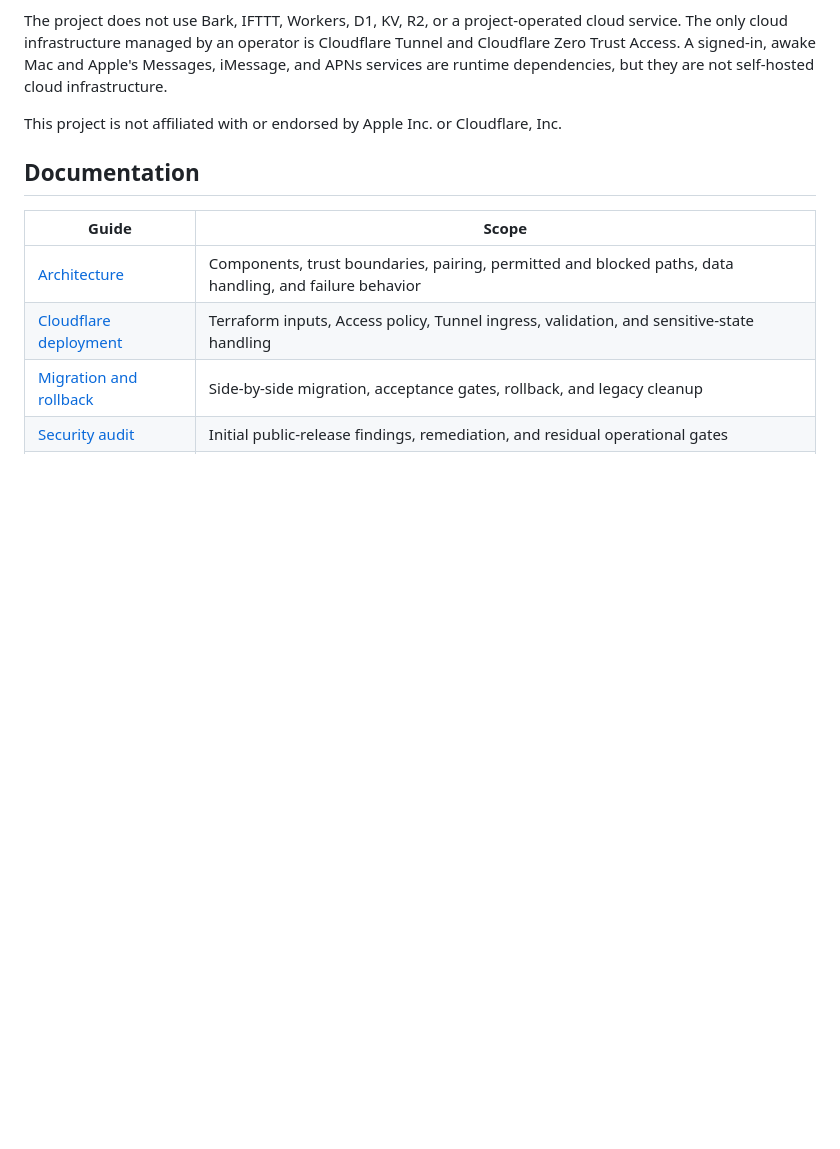
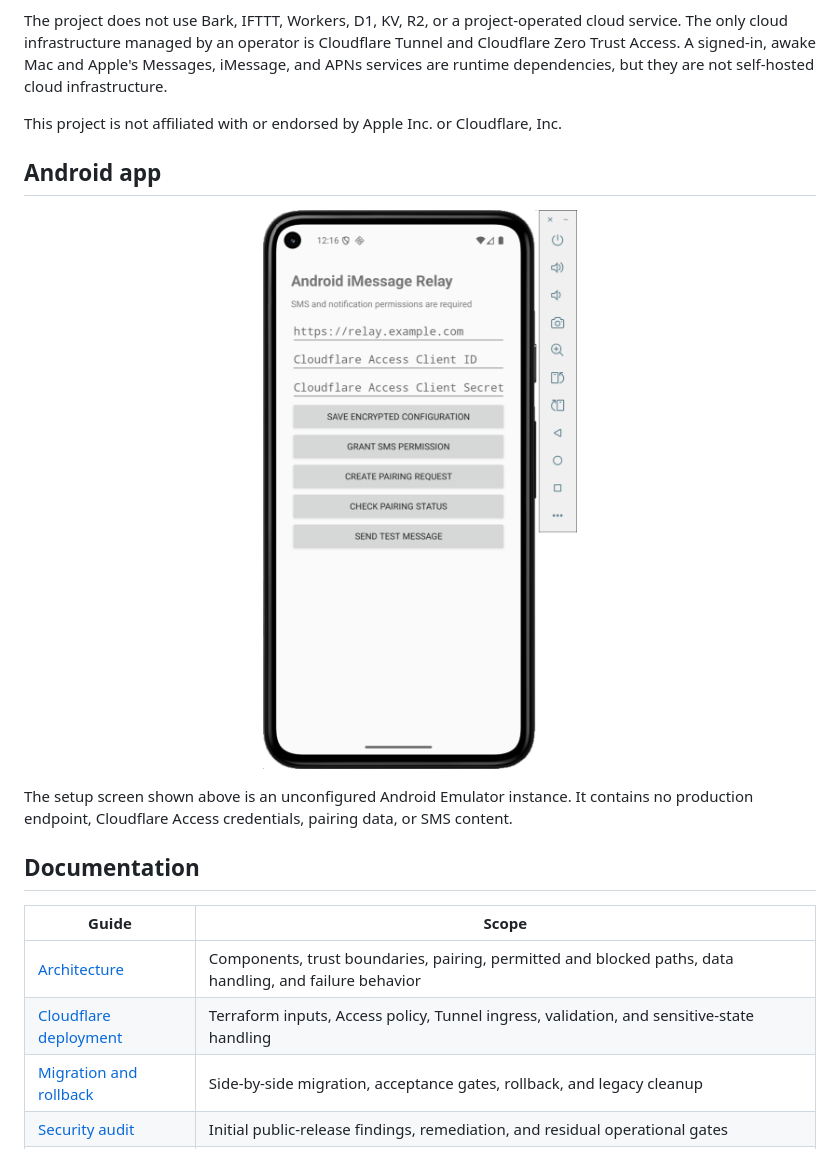
Before and after one commit to ParryQiu/android-imessage-relay, a Markdown page: README.md, the part around the change. GitHub-like rendering; pictures changed too: docs/assets/android-app.png (added); blank space fills up the shorter version.

Commit message:
docs(android): add setup screenshot (#5)

```diff
--- a/README.md
+++ b/README.md
@@ -13,6 +13,14 @@ Android iMessage Relay privately forwards SMS messages received by an Android ph
 The project does not use Bark, IFTTT, Workers, D1, KV, R2, or a project-operated cloud service. The only cloud infrastructure managed by an operator is Cloudflare Tunnel and Cloudflare Zero Trust Access. A signed-in, awake Mac and Apple's Messages, iMessage, and APNs services are runtime dependencies, but they are not self-hosted cloud infrastructure.
 
 This project is not affiliated with or endorsed by Apple Inc. or Cloudflare, Inc.
+
+## Android app
+
+<p align="center">
+  <img src="docs/assets/android-app.png" alt="Android iMessage Relay setup screen" width="360">
+</p>
+
+The setup screen shown above is an unconfigured Android Emulator instance. It contains no production endpoint, Cloudflare Access credentials, pairing data, or SMS content.
 
 ## Documentation
 
```
Also changed, not shown: 3 other files.
